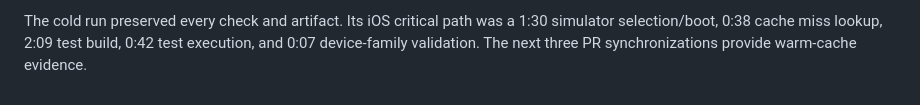
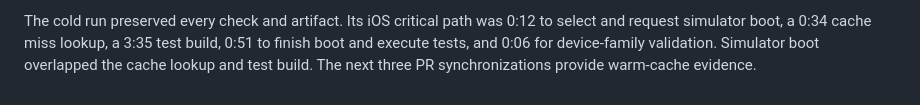
Before and after one commit to Marginally-Better-Apps/MB-QR-Code-Scanner, a Markdown page: docs/ci-performance.md, the part around one of its changes. GitHub-like rendering.

Commit message:
docs(ci): record final cold-cache run

```diff
--- a/docs/ci-performance.md
+++ b/docs/ci-performance.md
@@ -47,4 +47,5 @@ The script and iOS jobs already ran independently; the iOS job determined merge
 
-The cold run preserved every check and artifact. Its iOS critical path was a 1:30 simulator
-selection/boot, 0:38 cache miss lookup, 2:09 test build, 0:42 test execution, and 0:07
-device-family validation. The next three PR synchronizations provide warm-cache evidence.
+The cold run preserved every check and artifact. Its iOS critical path was 0:12 to select
+and request simulator boot, a 0:34 cache miss lookup, a 3:35 test build, 0:51 to finish boot
+and execute tests, and 0:06 for device-family validation. Simulator boot overlapped the cache
+lookup and test build. The next three PR synchronizations provide warm-cache evidence.
```
Also changed, not shown: other parts of docs/ci-performance.md (+1 -1 lines).
